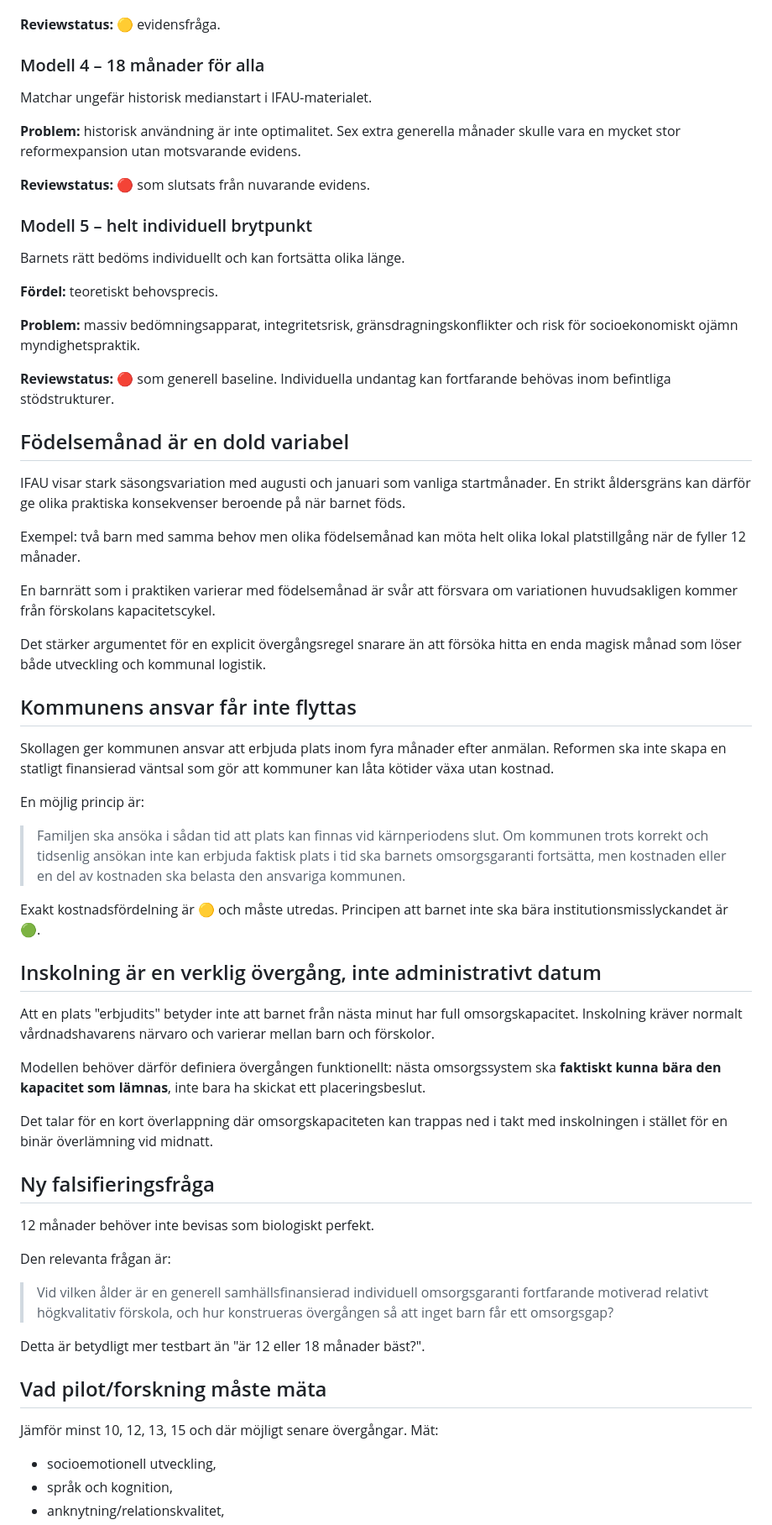
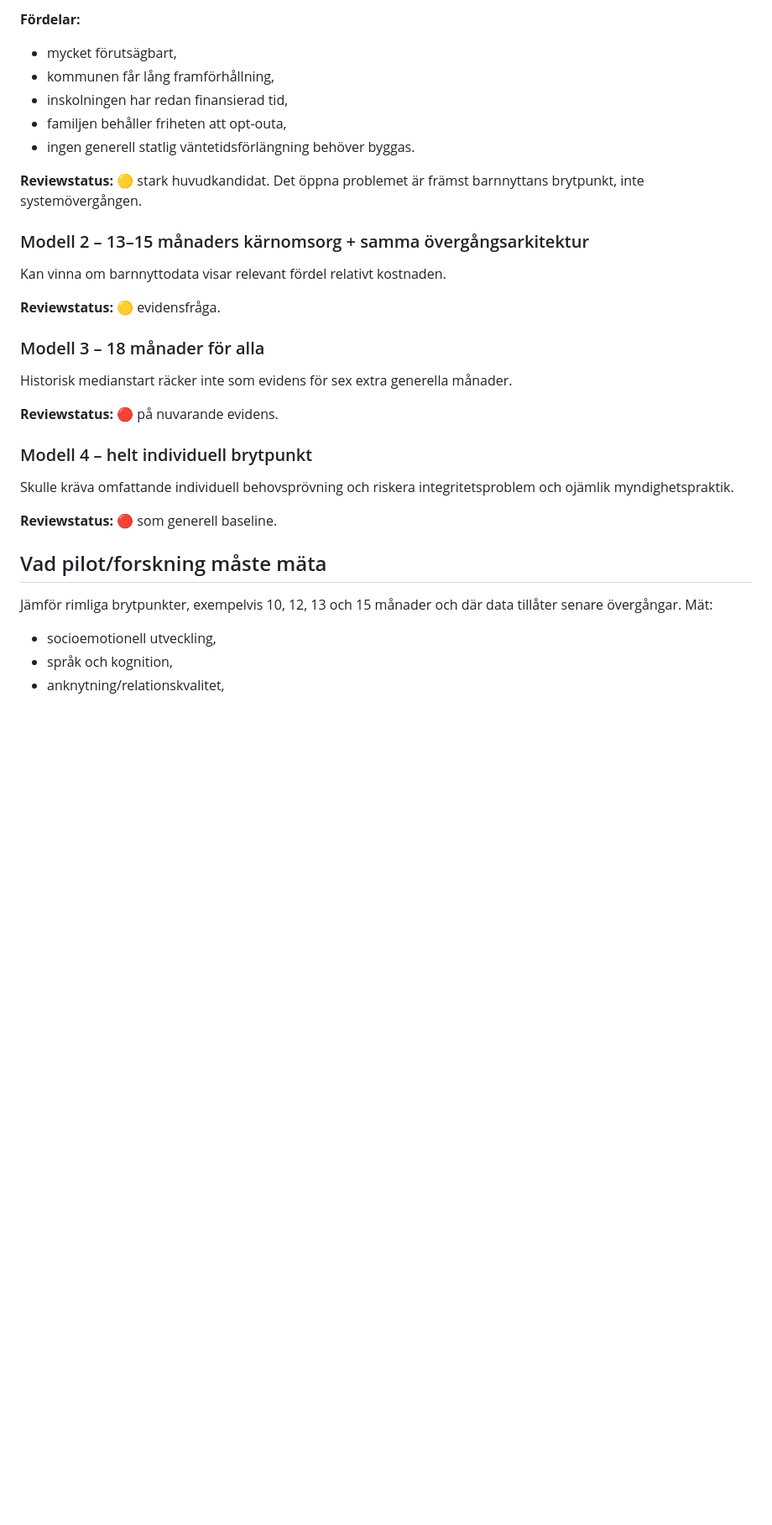
Before and after one commit to Edugolr/Edugolr.github.io, a Markdown page: underlag/review-2-0-brytpunkten-12-18-manader.md, the part around one of its changes. Shown at 84% size. Rendered like a GitHub page; blank space fills up the shorter version.

```diff
--- a/underlag/review-2-0-brytpunkten-12-18-manader.md
+++ b/underlag/review-2-0-brytpunkten-12-18-manader.md
@@ -92,65 +125,33 @@ En något längre generell kärnperiod kan bättre passa faktisk utveckling/öve
+**Fördelar:**
+- mycket förutsägbart,
+- kommunen får lång framförhållning,
+- inskolningen har redan finansierad tid,
+- familjen behåller friheten att opt-outa,
+- ingen generell statlig väntetidsförlängning behöver byggas.
+
+**Reviewstatus:** 🟡 stark huvudkandidat. Det öppna problemet är främst barnnyttans brytpunkt, inte systemövergången.
+
+### Modell 2 – 13–15 månaders kärnomsorg + samma övergångsarkitektur
+
+Kan vinna om barnnyttodata visar relevant fördel relativt kostnaden.
 
 **Reviewstatus:** 🟡 evidensfråga.
 
-### Modell 4 – 18 månader för alla
+### Modell 3 – 18 månader för alla
 
-Matchar ungefär historisk medianstart i IFAU-materialet.
+Historisk medianstart räcker inte som evidens för sex extra generella månader.
 
-**Problem:** historisk användning är inte optimalitet. Sex extra generella månader skulle vara en mycket stor reformexpansion utan motsvarande evidens.
+**Reviewstatus:** 🔴 på nuvarande evidens.
 
-**Reviewstatus:** 🔴 som slutsats från nuvarande evidens.
+### Modell 4 – helt individuell brytpunkt
 
-### Modell 5 – helt individuell brytpunkt
+Skulle kräva omfattande individuell behovsprövning och riskera integritetsproblem och ojämlik myndighetspraktik.
 
-Barnets rätt bedöms individuellt och kan fortsätta olika länge.
-
-**Fördel:** teoretiskt behovsprecis.
-
-**Problem:** massiv bedömningsapparat, integritetsrisk, gränsdragningskonflikter och risk för socioekonomiskt ojämn myndighetspraktik.
-
-**Reviewstatus:** 🔴 som generell baseline. Individuella undantag kan fortfarande behövas inom befintliga stödstrukturer.
-
-## Födelsemånad är en dold variabel
-
-IFAU visar stark säsongsvariation med augusti och januari som vanliga startmånader. En strikt åldersgräns kan därför ge olika praktiska konsekvenser beroende på när barnet föds.
-
-Exempel: två barn med samma behov men olika födelsemånad kan möta helt olika lokal platstillgång när de fyller 12 månader.
-
-En barnrätt som i praktiken varierar med födelsemånad är svår att försvara om variationen huvudsakligen kommer från förskolans kapacitetscykel.
-
-Det stärker argumentet för en explicit övergångsregel snarare än att försöka hitta en enda magisk månad som löser både utveckling och kommunal logistik.
-
-## Kommunens ansvar får inte flyttas
-
-Skollagen ger kommunen ansvar att erbjuda plats inom fyra månader efter anmälan. Reformen ska inte skapa en statligt finansierad väntsal som gör att kommuner kan låta kötider växa utan kostnad.
-
-En möjlig princip är:
-
-> Familjen ska ansöka i sådan tid att plats kan finnas vid kärnperiodens slut. Om kommunen trots korrekt och tidsenlig ansökan inte kan erbjuda faktisk plats i tid ska barnets omsorgsgaranti fortsätta, men kostnaden eller en del av kostnaden ska belasta den ansvariga kommunen.
-
-Exakt kostnadsfördelning är 🟡 och måste utredas. Principen att barnet inte ska bära institutionsmisslyckandet är 🟢.
-
-## Inskolning är en verklig övergång, inte administrativt datum
-
-Att en plats "erbjudits" betyder inte att barnet från nästa minut har full omsorgskapacitet. Inskolning kräver normalt vårdnadshavarens närvaro och varierar mellan barn och förskolor.
-
-Modellen behöver därför definiera övergången funktionellt: nästa omsorgssystem ska **faktiskt kunna bära den kapacitet som lämnas**, inte bara ha skickat ett placeringsbeslut.
-
-Det talar för en kort överlappning där omsorgskapaciteten kan trappas ned i takt med inskolningen i stället för en binär överlämning vid midnatt.
-
-## Ny falsifieringsfråga
-
-12 månader behöver inte bevisas som biologiskt perfekt.
-
-Den relevanta frågan är:
-
-> Vid vilken ålder är en generell samhällsfinansierad individuell omsorgsgaranti fortfarande motiverad relativt högkvalitativ förskola, och hur konstrueras övergången så att inget barn får ett omsorgsgap?
-
-Detta är betydligt mer testbart än "är 12 eller 18 månader bäst?".
+**Reviewstatus:** 🔴 som generell baseline.
 
 ## Vad pilot/forskning måste mäta
 
-Jämför minst 10, 12, 13, 15 och där möjligt senare övergångar. Mät:
+Jämför rimliga brytpunkter, exempelvis 10, 12, 13 och 15 månader och där data tillåter senare övergångar. Mät:
 
 - socioemotionell utveckling,
 - språk och kognition,
```
Also changed, not shown: other parts of underlag/review-2-0-brytpunkten-12-18-manader.md (+101 -59 lines).
